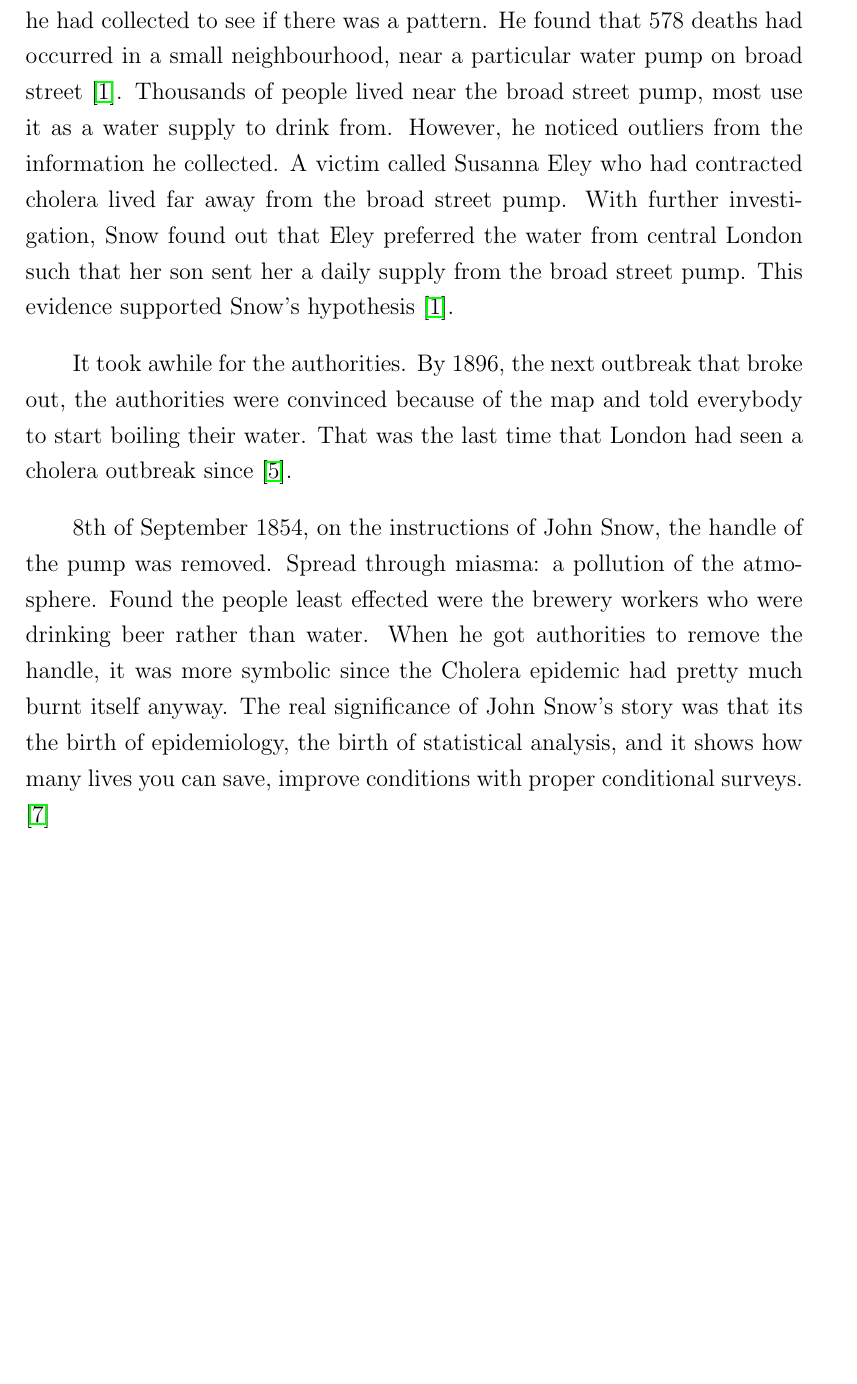
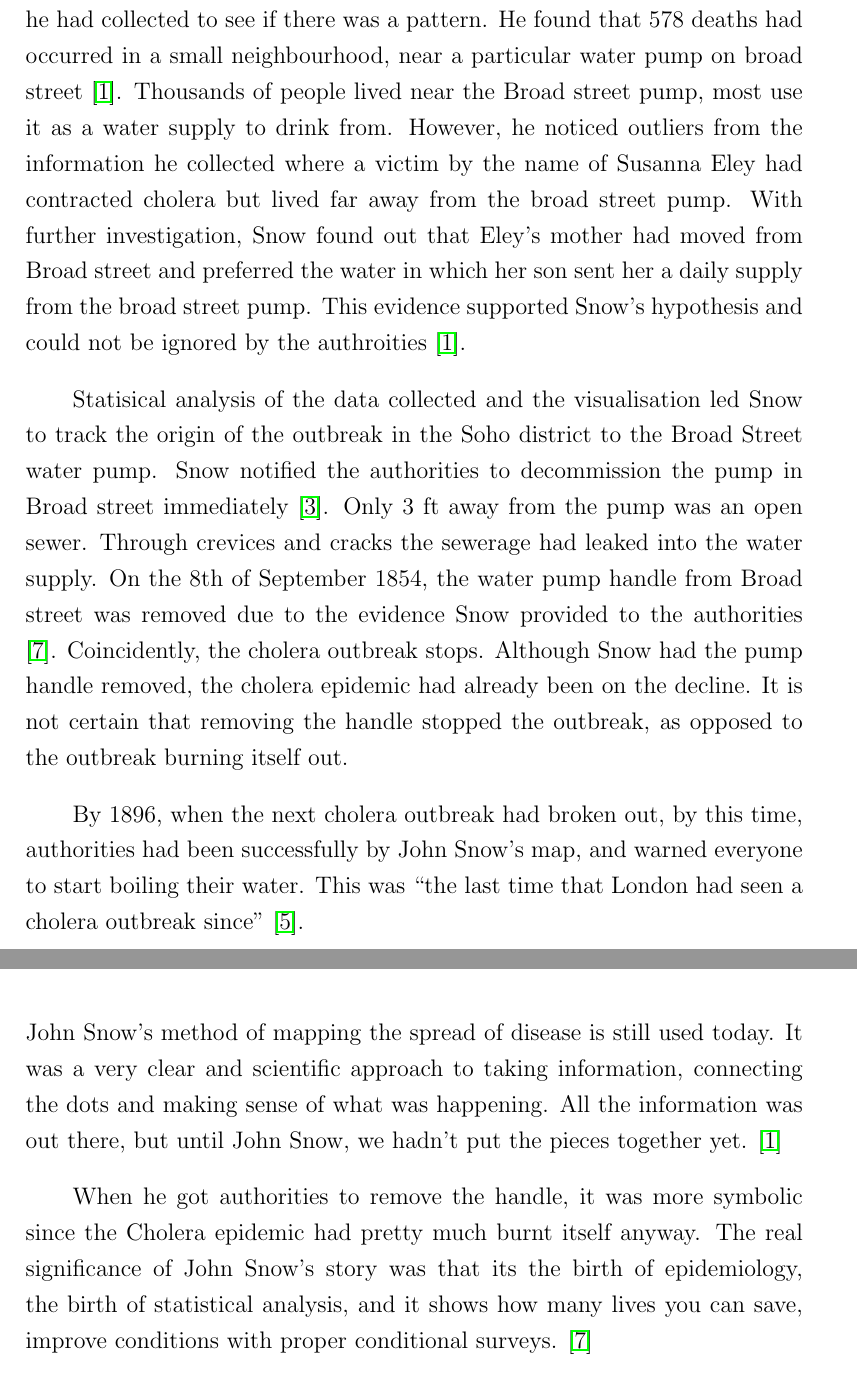
Before and after one commit to haiquangtran/VisualisationEssay, a LaTeX paper (main.tex): part of page 4 of 10 before the commit and two parts of pages 4 and 8 of 11 after it, the two joined at a grey line, cut so that both start at the same text, the shorter picture padded with empty space. Compiled offline with pdfLaTeX.

Commit message:
finish history section

```diff
--- a/main.tex
+++ b/main.tex
@@ -50,17 +50,14 @@ Snow tested his hypothesis by interviewing locals about cases relating to choler
 
-Snow thought of representing this data as statistics in a table, but eventually had the thought to do a visualisation which provided a high level view of the statistical information that he wanted to display \cite{tedtalk}. Snow plotted data on a map containing water pumps, and every death from cholera that he had collected to see if there was a pattern. He found that 578 deaths had occurred in a small neighbourhood, near a particular water pump on broad street \cite{channel1}. Thousands of people lived near the broad street pump, most use it as a water supply to drink from. However, he noticed outliers from the information he collected. A victim called Susanna Eley who had contracted cholera lived far away from the broad street pump. With further investigation, Snow found out that Eley preferred the water from central London such that her son sent her a daily supply from the broad street pump. This evidence supported Snow's hypothesis \cite{channel1}.
+Snow thought of representing this data as statistics in a table, but eventually had the thought to do a visualisation which provided a high level view of the statistical information that he wanted to display \cite{tedtalk}. Snow plotted data on a map containing water pumps, and every death from cholera that he had collected to see if there was a pattern. He found that 578 deaths had occurred in a small neighbourhood, near a particular water pump on broad street \cite{channel1}. Thousands of people lived near the Broad street pump, most use it as a water supply to drink from. However, he noticed outliers from the information he collected where a victim by the name of Susanna Eley had contracted cholera but lived far away from the broad street pump. With further investigation, Snow found out that Eley's mother had moved from Broad street and preferred the water in which her son sent her a daily supply from the broad street pump. This evidence supported Snow's hypothesis and could not be ignored by the authroities \cite{channel1}.
 
+Statisical analysis of the data collected and the visualisation led Snow to track the origin of the outbreak in the Soho district to the Broad Street water pump. Snow notified the authorities to decommission the pump in Broad street immediately \cite{test}. Only 3 ft away from the pump was an open sewer. Through crevices and cracks the sewerage had leaked into the water supply.
+On the 8th of September 1854, the water pump handle from Broad street was removed due to the evidence Snow provided to the authorities \cite{youtube}. Coincidently, the cholera outbreak stops. Although Snow had the pump handle removed, the cholera epidemic had already been on the decline. It is not certain that removing the handle stopped the outbreak, as opposed to the outbreak burning itself out.
 
-% It's the proof that Snow's been searching for that the authorities can't ignore. Just three feet from an open sewer, through cracks and crevices deadly sewerage leaks into the water supply. When the authorities removed the handle from the pump, the outbreak stops. John Snow's method of mapping the spread of disease is still used today. It was a very clear and scientific approach to taking information, connecting the dots and making sense of what was happening. All the information was out there, but until John Snow, we hadn't put the pieces together yet. \cite{channel1}
+By 1896, when the next cholera outbreak had broken out, by this time, authorities had been successfully by John Snow's map, and warned everyone to start boiling their water. This was ``the last time that London had seen a cholera outbreak since" \cite{tedtalk}.
 
-% By analyzing the distribution of black dots in relation to the water pumps, Snow was able to track the origin of outbreak in Soho to Broad Street. Snow immediately advised decomissioning the pump in Broad Street and very quickly the outbreaks of cholera cleared. \cite{test}
-
-It took awhile for the authorities. By 1896, the next outbreak that broke out, the authorities were convinced because of the map and told everybody to start boiling their water. That was the last time that London had seen a cholera outbreak since \cite{tedtalk}.
-
-8th of September 1854, on the instructions of John Snow, the handle of the pump was removed. Spread through miasma: a pollution of the atmosphere. Found the people least effected were the brewery workers who were drinking beer rather than water. When he got authorities to remove the handle, it was more symbolic since the Cholera epidemic had pretty much burnt itself anyway. The real significance of John Snow's story was that its the birth of epidemiology, the birth of statistical analysis, and it shows how many lives you can save, improve conditions with proper conditional surveys. \cite{youtube}
+John Snow's method of mapping statistic data to create a visualisation of the spread of the disease is still used today \cite{channel1}.
 
 \section{John Snow's Cholera Map}
-
 
 On it, thin, tiny strokes represent deaths and circles show the locations of water pumps. The message of the map is clear: Deaths cluster around the Broad Street well, which had been poisoned by fecal matter from a sick baby (this was discovered later). John Snow not only drew the map, but he also convinced the local authorities to remove the handle of the water pump, an action that stopped the outbreak. Snow, many have said, changed medicine forever. \cite{heros}
 
@@ -89,6 +86,10 @@ The deaths at each address are indicated by the little horizontal lines, stacked
 Edward Tufte, a godfather of information display, analyzes this map in his 1997 book, Visual Explanations. Tufte points out that as a dot map, 2 Snow’s visualization is implicitly assuming that the population in the area is uniformly distributed. In other words, a house without any deaths means that the inhabitants of that house successfully avoided cholera, not that the house sits empty. But even with that shortcoming, Tufte praises the map’s usefulness. \cite{blog}
 
 \section{The Impact/Significance/Influence of Snow's Cholera Map}
+
+John Snow's method of mapping the spread of disease is still used today. It was a very clear and scientific approach to taking information, connecting the dots and making sense of what was happening. All the information was out there, but until John Snow, we hadn't put the pieces together yet. \cite{channel1}
+
+When he got authorities to remove the handle, it was more symbolic since the Cholera epidemic had pretty much burnt itself anyway. The real significance of John Snow's story was that its the birth of epidemiology, the birth of statistical analysis, and it shows how many lives you can save, improve conditions with proper conditional surveys. \cite{youtube}
 
 His work addressed an ongoing medical debate — in what is widely regarded as one of the most important early examples of epidemiology, he clearly linked cholera’s spread to water instead of air. \cite{blog}
 
```
Also changed, not shown: main.tex (10 more changed lines).
